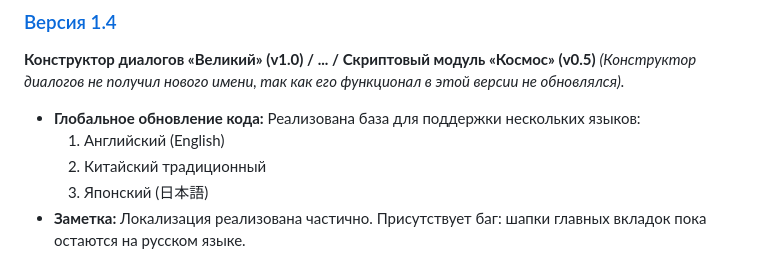
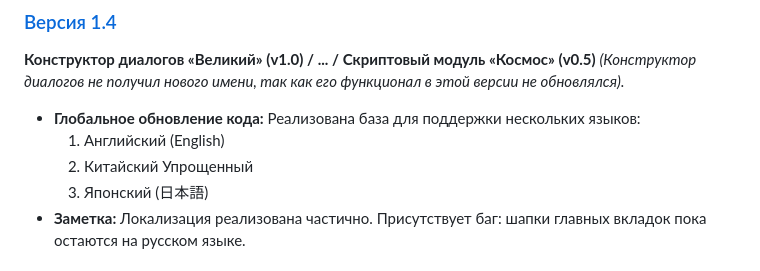
Before and after one commit to picadoni/customNPCs-constructor, a Markdown page: README.ru.md, the part around the change. GitHub-like rendering.

```diff
--- a/README.ru.md
+++ b/README.ru.md
@@ -105,7 +105,7 @@
 *(Конструктор диалогов не получил нового имени, так как его функционал в этой версии не обновлялся).*
 * **Глобальное обновление кода:** Реализована база для поддержки нескольких языков:
   1. Английский (English)
-  2. Китайский традиционный
+  2. Китайский Упрощенный
   3. Японский (日本語)
 * **Заметка:** Локализация реализована частично. Присутствует баг: шапки главных вкладок пока остаются на русском языке.
 
```
